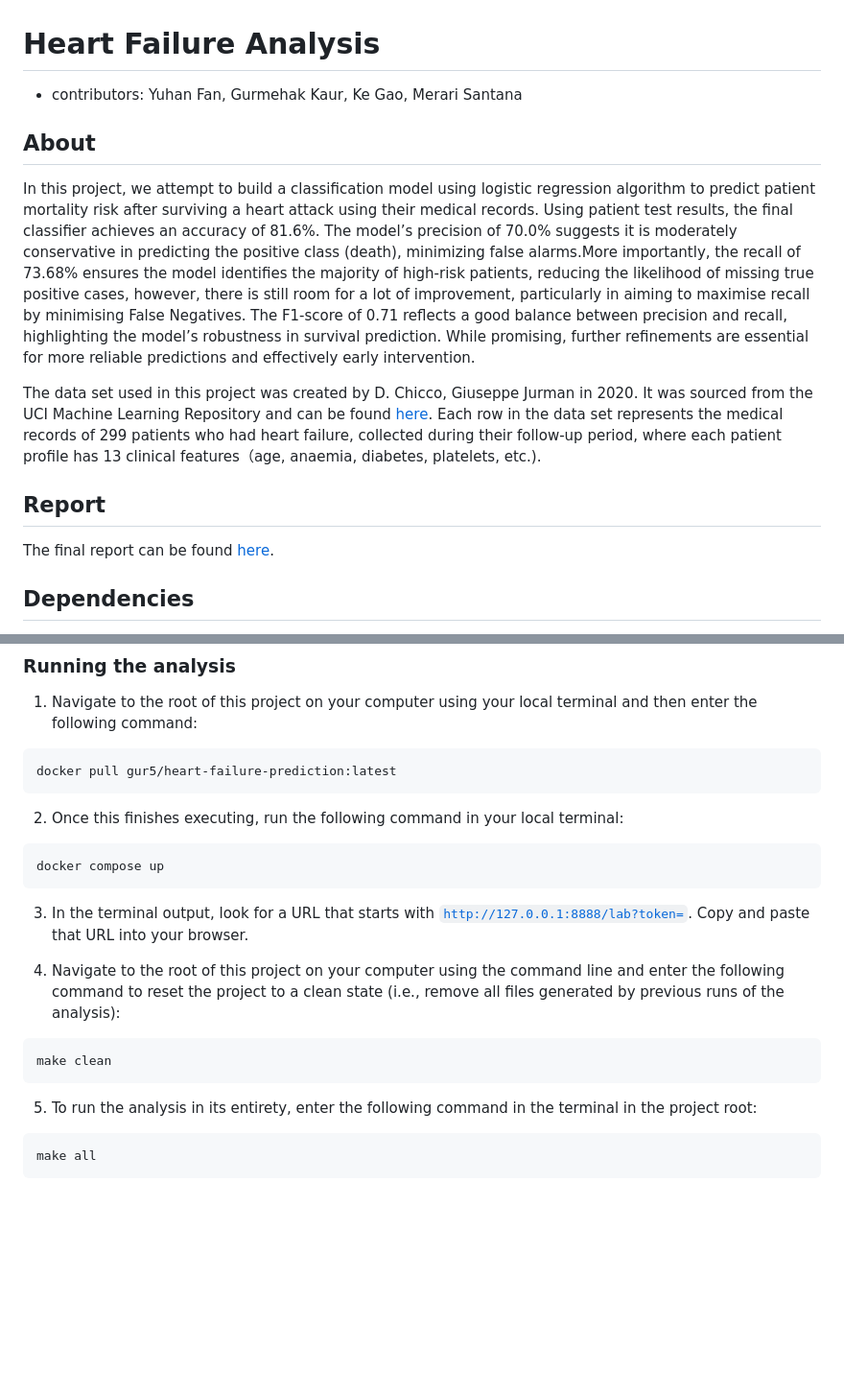
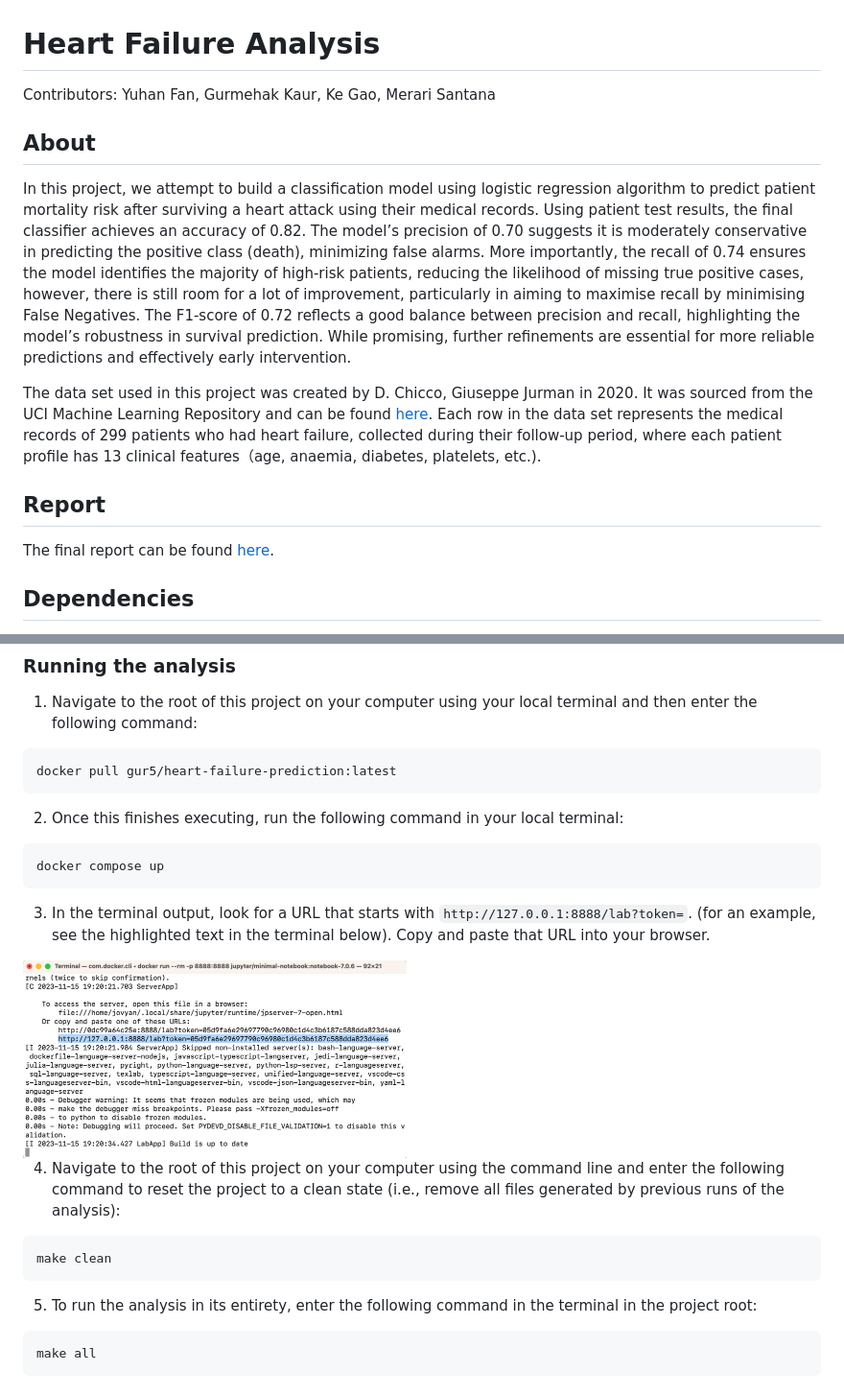
Before and after one commit to UBC-MDS/heart-failure-analysis, a Markdown page: README.md, 2 parts joined by grey strips. Shown: that part at 96% size. Drawn GitHub-style; pictures changed too: img/jupyter-container-web-app-launch-url.png (added); blank space fills up the shorter version.

Commit message:
updated readme and added example img

````diff
--- a/README.md
+++ b/README.md
@@ -1,17 +1,16 @@
 # Heart Failure Analysis
 
--   contributors: Yuhan Fan, Gurmehak Kaur, Ke Gao, Merari Santana
+Contributors: Yuhan Fan, Gurmehak Kaur, Ke Gao, Merari Santana
 
 ## About
 
-In this project, we attempt to build a classification model using logistic regression algorithm to predict patient mortality risk after surviving a heart attack using their medical records. Using patient test results, the final classifier achieves an accuracy of 81.6%. The model’s precision of 70.0% suggests it is moderately conservative in predicting the positive class (death), minimizing false alarms.More importantly, the recall of 73.68% ensures the model identifies the majority of high-risk patients, reducing the likelihood of missing true positive cases, however, there is still room for a lot of improvement, particularly in aiming to maximise recall by minimising False Negatives. The F1-score of 0.71 reflects a good balance between precision and recall, highlighting the model’s robustness in survival prediction. While promising, further refinements are essential for more reliable predictions and effectively early intervention.
+In this project, we attempt to build a classification model using logistic regression algorithm to predict patient mortality risk after surviving a heart attack using their medical records. Using patient test results, the final classifier achieves an accuracy of 0.82. The model’s precision of 0.70 suggests it is moderately conservative in predicting the positive class (death), minimizing false alarms. More importantly, the recall of 0.74 ensures the model identifies the majority of high-risk patients, reducing the likelihood of missing true positive cases, however, there is still room for a lot of improvement, particularly in aiming to maximise recall by minimising False Negatives. The F1-score of 0.72 reflects a good balance between precision and recall, highlighting the model’s robustness in survival prediction. While promising, further refinements are essential for more reliable predictions and effectively early intervention.
 
 The data set used in this project was created by D. Chicco, Giuseppe Jurman in 2020. It was sourced from the UCI Machine Learning Repository and can be found [here](https://archive.ics.uci.edu/dataset/519/heart+failure+clinical+records). Each row in the data set represents the medical records of 299 patients who had heart failure, collected during their follow-up period, where each patient profile has 13 clinical features（age, anaemia, diabetes, platelets, etc.).
 
 ## Report
 
 The final report can be found [here](https://ubc-mds.github.io/heart-failure-analysis/reports/heart-failure-analysis.html).
-
 
 ## Dependencies
 
@@ -35,22 +34,23 @@ The final report can be found [here](https://ubc-mds.github.io/heart-failure-ana
 docker pull gur5/heart-failure-prediction:latest
 ```
 
-2. Once this finishes executing, run the following command in your local terminal:
+2.  Once this finishes executing, run the following command in your local terminal:
 
 ```
 docker compose up
 ```
 
-3.  In the terminal output, look for a URL that starts with [`http://127.0.0.1:8888/lab?token=`](http://127.0.0.1:8888/lab?token=). Copy and paste that URL into your browser.
+3.  In the terminal output, look for a URL that starts with `http://127.0.0.1:8888/lab?token=`. (for an example, see the highlighted text in the terminal below). Copy and paste that URL into your browser.
 
+<img src="img/jupyter-container-web-app-launch-url.png" width="400"/>
 
-4. Navigate to the root of this project on your computer using the command line and enter the following command to reset the project to a clean state (i.e., remove all files generated by previous runs of the analysis):
+4.  Navigate to the root of this project on your computer using the command line and enter the following command to reset the project to a clean state (i.e., remove all files generated by previous runs of the analysis):
 
 ```
 make clean
 ```
 
-5. To run the analysis in its entirety, enter the following command in the terminal in the project root:
+5.  To run the analysis in its entirety, enter the following command in the terminal in the project root:
 
 ```
 make all
````
Also changed, not shown: other parts of README.md (+1 -2 lines).
